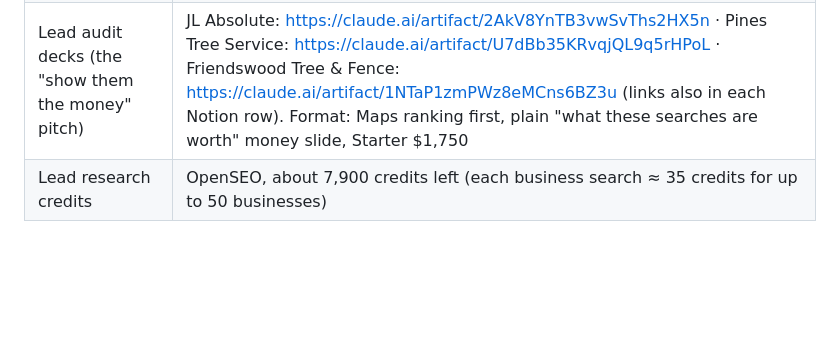
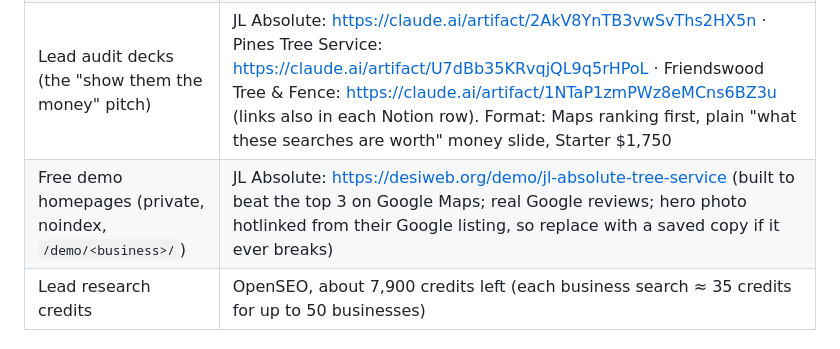
Before and after one commit to ykshowyourwork/designweb, a Markdown page: HANDOFF.md, the part around the change. Rendered like a GitHub page; blank space fills up the shorter version.

Commit message:
Handoff: link JL's demo homepage
Co-Authored-By: Claude Opus 5.5 <noreply@anthropic.com>

```diff
--- a/HANDOFF.md
+++ b/HANDOFF.md
@@ -26,6 +26,7 @@ Pricing: Starter $1,750 (raised from $1,500 on 2026-10-22) · Growth $3,500 + $3
 | Website leads inbox (the /free-mockup form writes here) | Notion database "DesignWeb Inbound Leads" (private), id `9333b0479f054dbcb1f79abf3177d868` |
 | Relume plan for this site | https://www.relume.ai/app/site/01a15e8c-35db-7504-bd4a-eabf65e4fbdd |
 | Lead audit decks (the "show them the money" pitch) | JL Absolute: https://claude.ai/artifact/2AkV8YnTB3vwSvThs2HX5n · Pines Tree Service: https://claude.ai/artifact/U7dBb35KRvqjQL9q5rHPoL · Friendswood Tree & Fence: https://claude.ai/artifact/1NTaP1zmPWz8eMCns6BZ3u (links also in each Notion row). Format: Maps ranking first, plain "what these searches are worth" money slide, Starter $1,750 |
+| Free demo homepages (private, noindex, `/demo/<business>/`) | JL Absolute: https://desiweb.org/demo/jl-absolute-tree-service (built to beat the top 3 on Google Maps; real Google reviews; hero photo hotlinked from their Google listing, so replace with a saved copy if it ever breaks) |
 | Lead research credits | OpenSEO, about 7,900 credits left (each business search ≈ 35 credits for up to 50 businesses) |
 
 ### Cold call list notes
```
